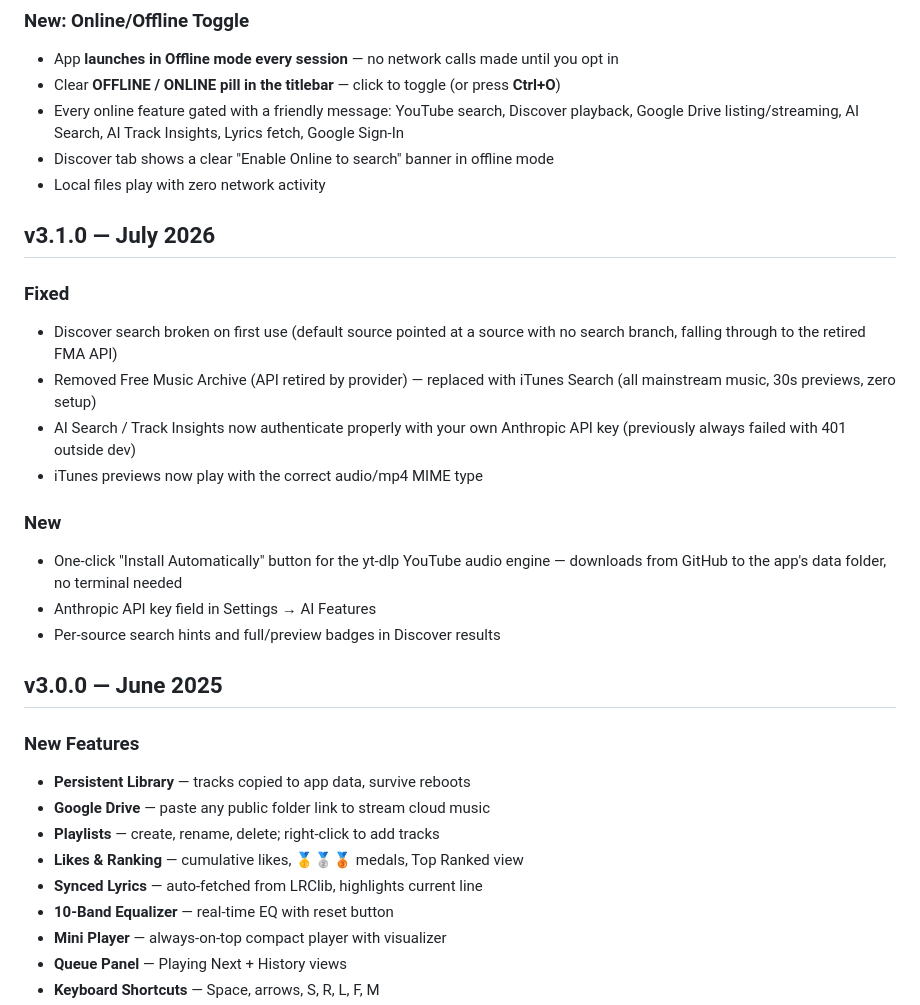
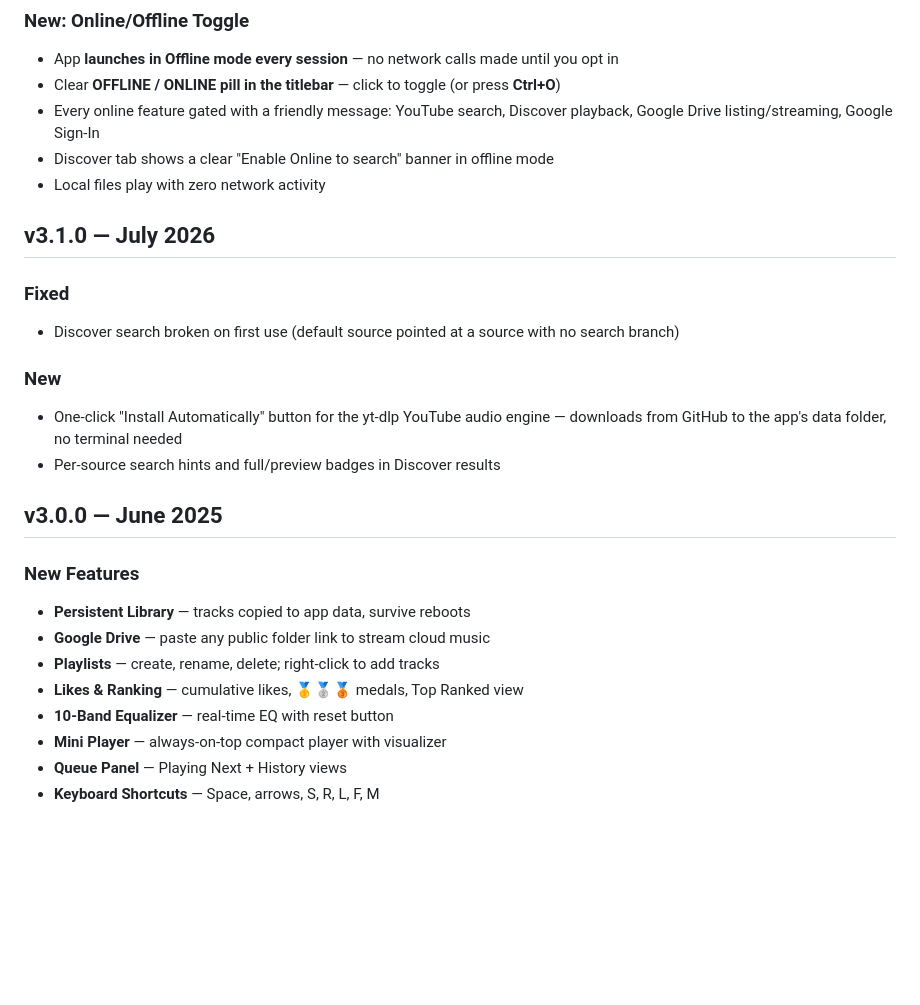
Before and after one commit to akshit1503/groovebox-desktop, a Markdown page: CHANGELOG.md, the part around the change. Rendered like a GitHub page; blank space fills up the shorter version.

```diff
--- a/CHANGELOG.md
+++ b/CHANGELOG.md
@@ -5,7 +5,7 @@
 ### New: Online/Offline Toggle
 - App **launches in Offline mode every session** — no network calls made until you opt in
 - Clear **OFFLINE / ONLINE pill in the titlebar** — click to toggle (or press **Ctrl+O**)
-- Every online feature gated with a friendly message: YouTube search, Discover playback, Google Drive listing/streaming, AI Search, AI Track Insights, Lyrics fetch, Google Sign-In
+- Every online feature gated with a friendly message: YouTube search, Discover playback, Google Drive listing/streaming, Google Sign-In
 - Discover tab shows a clear "Enable Online to search" banner in offline mode
 - Local files play with zero network activity
 
@@ -13,14 +13,10 @@
 ## v3.1.0 — July 2026
 
 ### Fixed
-- Discover search broken on first use (default source pointed at a source with no search branch, falling through to the retired FMA API)
-- Removed Free Music Archive (API retired by provider) — replaced with iTunes Search (all mainstream music, 30s previews, zero setup)
-- AI Search / Track Insights now authenticate properly with your own Anthropic API key (previously always failed with 401 outside dev)
-- iTunes previews now play with the correct audio/mp4 MIME type
+- Discover search broken on first use (default source pointed at a source with no search branch)
 
 ### New
 - One-click "Install Automatically" button for the yt-dlp YouTube audio engine — downloads from GitHub to the app's data folder, no terminal needed
-- Anthropic API key field in Settings → AI Features
 - Per-source search hints and full/preview badges in Discover results
 
 
@@ -31,7 +27,6 @@
 - **Google Drive** — paste any public folder link to stream cloud music
 - **Playlists** — create, rename, delete; right-click to add tracks
 - **Likes & Ranking** — cumulative likes, 🥇🥈🥉 medals, Top Ranked view
-- **Synced Lyrics** — auto-fetched from LRClib, highlights current line
 - **10-Band Equalizer** — real-time EQ with reset button
 - **Mini Player** — always-on-top compact player with visualizer
 - **Queue Panel** — Playing Next + History views
```
Also changed, not shown: BUILD.md (+7 -14 lines), README.md (+10 -7 lines), docs/desktop-demo.gif, docs/screenshot-player.png, docs/screenshot-playlist.png (added), docs/screenshot-queue.png (added), docs/screenshot-topranked.png (added), 2 other files.
